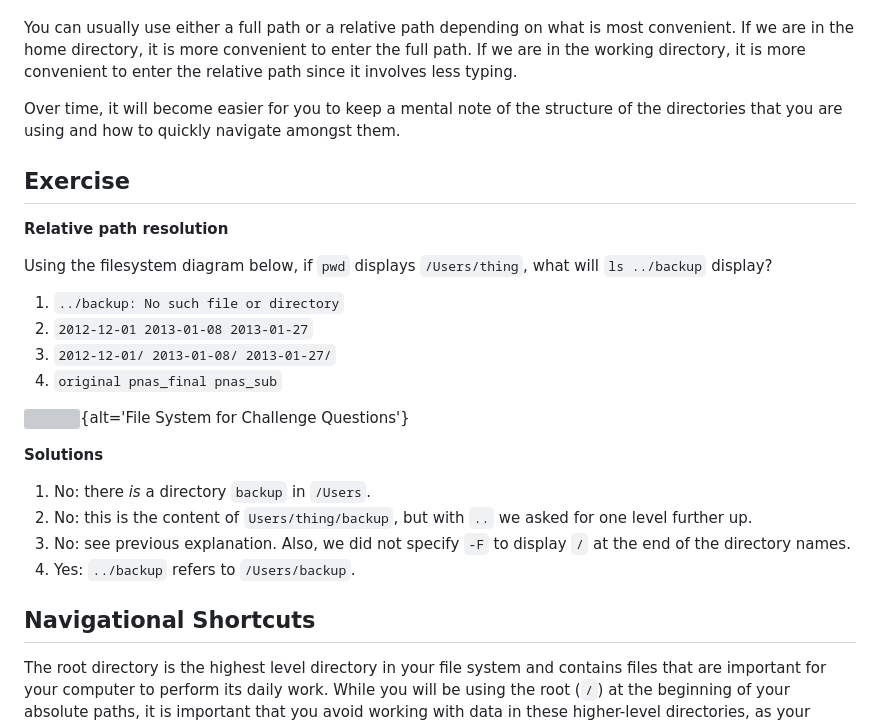
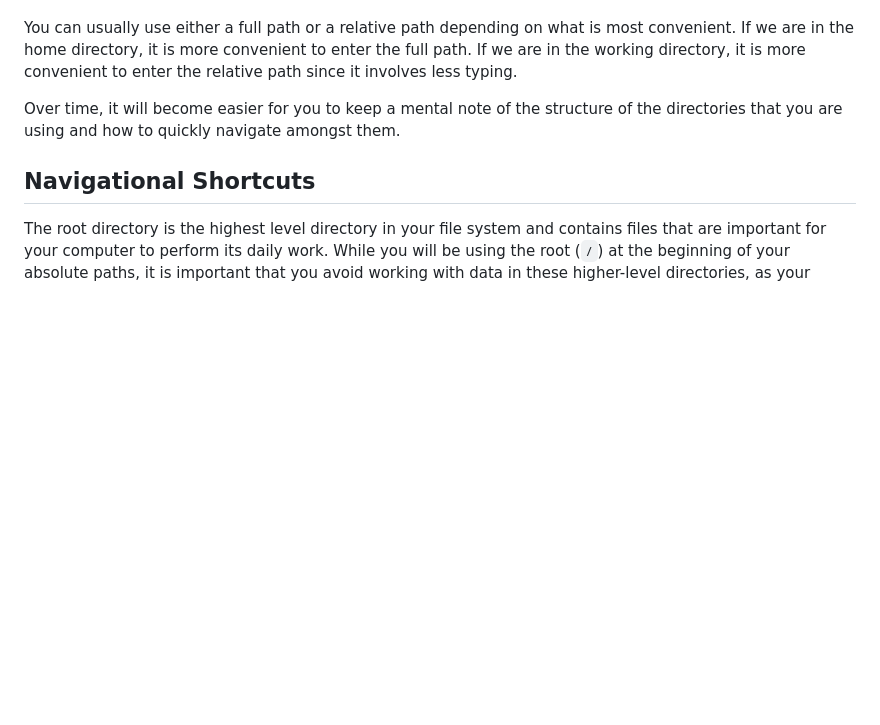
Before and after one commit to hshsl-training/intro-to-programming, a Markdown page: shell_lesson/02-the-filesystem.md, the part around the change printed below. GitHub-like rendering; blank space fills up the shorter version; grey boxes are pictures that could not be loaded.

Commit message:
Eliminated relative path resolution challenge

```diff
--- a/shell_lesson/02-the-filesystem.md
+++ b/shell_lesson/02-the-filesystem.md
@@ -232,30 +230,6 @@ You can usually use either a full path or a relative path depending on what is m
 Over time, it will become easier for you to keep a mental note of the structure of the directories that you are using and how to quickly navigate amongst them.
 
 
-## Exercise
-
-**Relative path resolution**
-
-Using the filesystem diagram below, if `pwd` displays `/Users/thing`,
-what will `ls ../backup` display?
-
-1. `../backup: No such file or directory`
-2. `2012-12-01 2013-01-08 2013-01-27`
-3. `2012-12-01/ 2013-01-08/ 2013-01-27/`
-4. `original pnas_final pnas_sub`
-
-![](fig/filesystem-challenge.svg){alt='File System for Challenge Questions'}
-
-**Solutions**
-
-1. No: there *is* a directory `backup` in `/Users`.
-2. No: this is the content of `Users/thing/backup`,
-  but with `..` we asked for one level further up.
-1. No: see previous explanation.
-  Also, we did not specify `-F` to display `/` at the end of the directory names.
-1. Yes: `../backup` refers to `/Users/backup`.
-
-
 ## Navigational Shortcuts
 
 The root directory is the highest level directory in your file system and contains files that are important for your computer to perform its daily work. While you will be using the root (`/`) at the beginning of your absolute paths, it is important that you avoid working with data in these higher-level directories, as your commands can permanently alter files that the operating system needs to function. In many cases, trying to run commands in `root` directories will require special permissions which are not discussed here, so it's best to avoid them and work within your home directory. Dealing with the `home` directory is very common The tilde character, `~`, is a shortcut for your home directory. In our case, the `root` directory is **two** levels above our `home` directory, so `cd` or `cd ~` will take you to `/home/dcuser` and `cd /` will take you to `/`. Navigate to the `shell_data` directory:
```
Also changed, not shown: other parts of shell_lesson/02-the-filesystem.md (+1 -3 lines).
